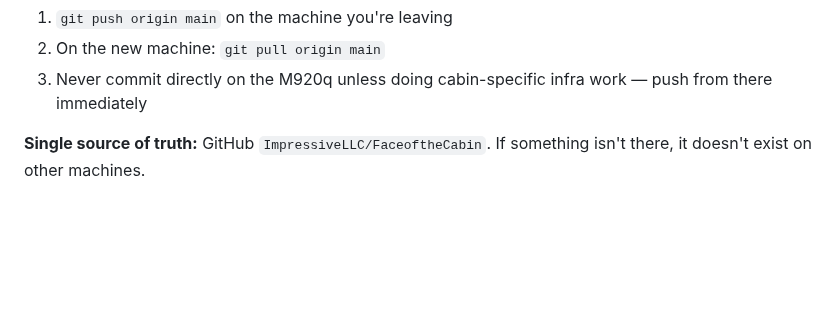
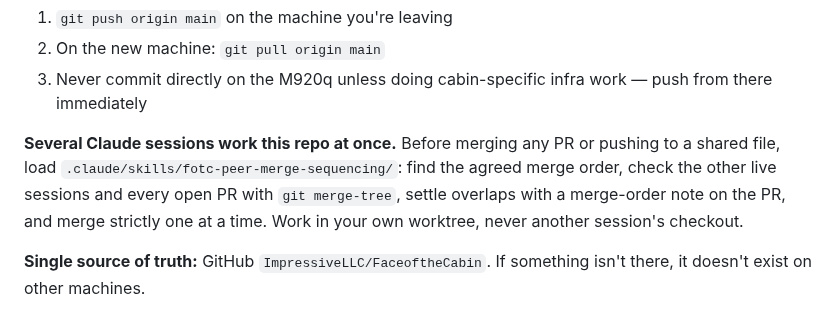
Before and after one commit to ImpressiveLLC/FaceoftheCabin, a Markdown page: CLAUDE.md, the part around the change. GitHub-like rendering; blank space fills up the shorter version.

Commit message:
docs(skills): add fotc-peer-merge-sequencing -- how sessions merge without trampling each other
Writes down the practice already used in the 2026-10-03/04 handovers and
docs/governance/: find the agreed merge order (PR note/handover, then
iteration plan, then WSJF backlog, then first-approved), check other live
sessions and every open PR (ListAgents, gh pr list, git merge-tree), settle
real overlaps with a dated merge-order note on the PR, and merge one at a
time with a fresh check between merges. Pointer added to CLAUDE.md.

Co-Authored-By: Claude Sonnet 5.5 <noreply@anthropic.com>

```diff
--- a/CLAUDE.md
+++ b/CLAUDE.md
@@ -22,6 +22,13 @@ This platform is designed to be worked on across multiple machines. The rule is
 1. `git push origin main` on the machine you're leaving
 2. On the new machine: `git pull origin main`
 3. Never commit directly on the M920q unless doing cabin-specific infra work — push from there immediately
+
+**Several Claude sessions work this repo at once.** Before merging any PR or
+pushing to a shared file, load `.claude/skills/fotc-peer-merge-sequencing/`:
+find the agreed merge order, check the other live sessions and every open PR
+with `git merge-tree`, settle overlaps with a merge-order note on the PR, and
+merge strictly one at a time. Work in your own worktree, never another
+session's checkout.
 
 **Single source of truth:** GitHub `ImpressiveLLC/FaceoftheCabin`. If something isn't there, it doesn't exist on other machines.
 
```
Also changed, not shown: 1 other file.
